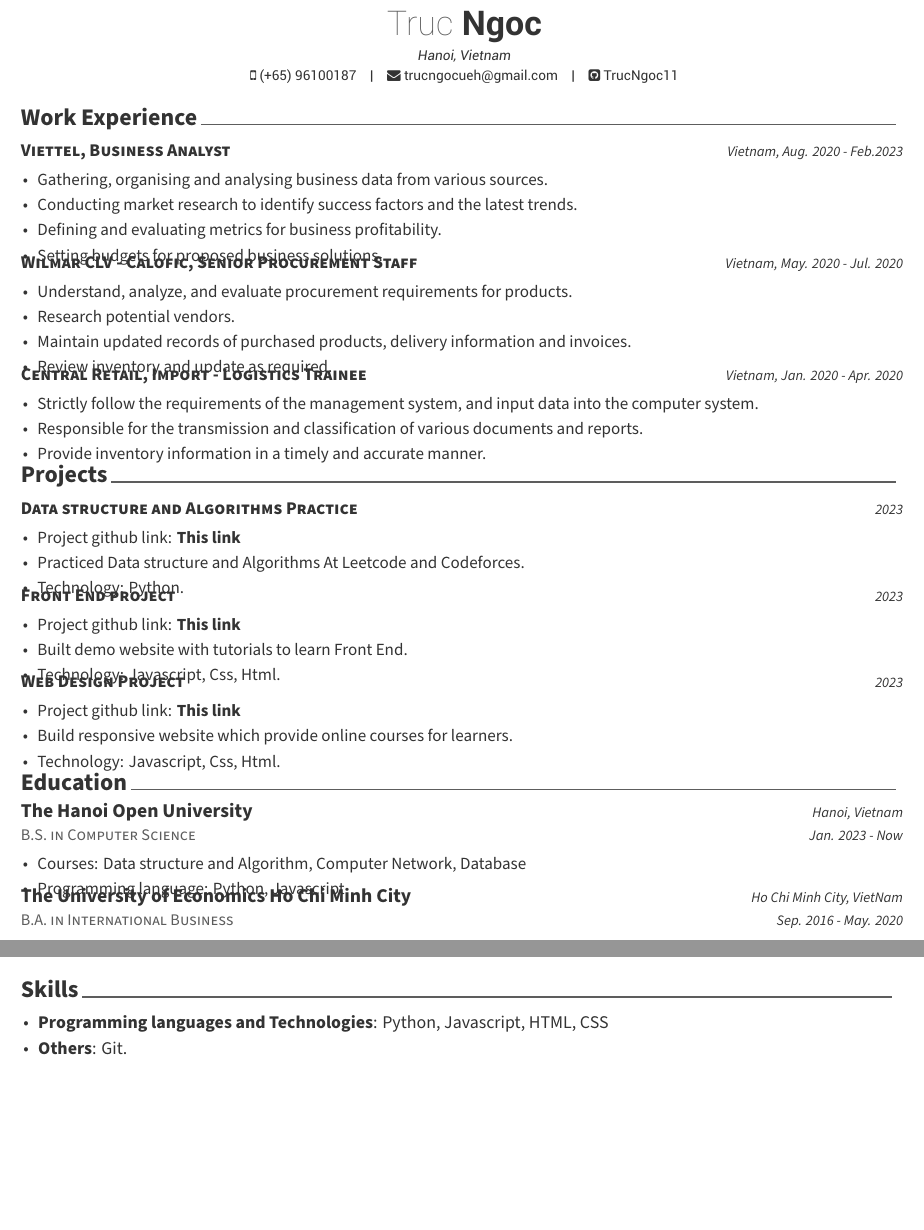
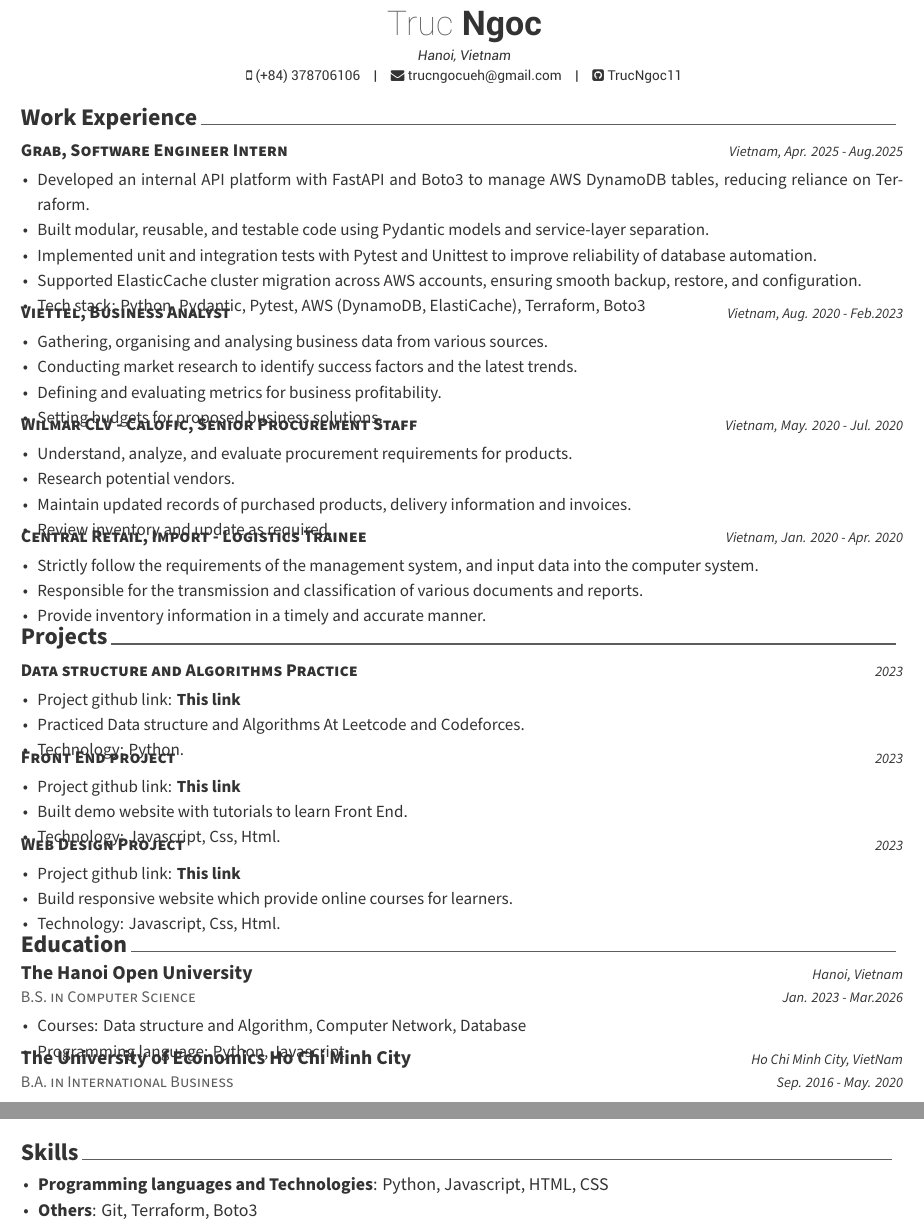
Before and after one commit to TrucNgoc11/my-cv, a LaTeX CV (cv.tex, which reads resume/education.tex, resume/experience.tex, resume/skill.tex): two parts of the page, joined at a grey line, cut so that both start at the same text, the shorter picture padded with empty space. Compiled offline with XeLaTeX.

Commit message:
update cv with grab

```diff
--- a/cv.tex
+++ b/cv.tex
@@ -58,7 +58,7 @@
 %\address{Toa Payoh North, 207, 310207, Singapore}
 
 
-\mobile{(+65) 96100187}
+\mobile{(+84) 378706106}
 \email{trucngocueh@gmail.com}
 % \homepage{www.posquit0.com}
 \github{TrucNgoc11}
--- a/resume/education.tex
+++ b/resume/education.tex
@@ -4,7 +4,7 @@
     {B.S. in Computer Science} % Degree
     {The Hanoi Open University } % Institution
     {Hanoi, Vietnam} % Location
-    {Jan. 2023 - Now} % Date
+    {Jan. 2023 - Mar.2026} % Date
     {
       \begin{cvitems} % Description
         \item {Courses: Data structure and Algorithm, Computer Network, Database}
--- a/resume/experience.tex
+++ b/resume/experience.tex
@@ -1,5 +1,19 @@
 \cvsection{Work Experience} % SECTION TITLE
 \begin{cventries} % CONTENT
+
+\cvsimpleentry
+    {\textbf{Grab, Software Engineer Intern}} % Job title
+    {Vietnam, Apr. 2025 - Aug.2025} % Date
+    {
+      \begin{cvitems} % Description
+         \item {Developed an internal API platform with FastAPI and Boto3 to manage AWS DynamoDB tables, reducing reliance on Terraform.}
+    \item {Built modular, reusable, and testable code using Pydantic models and service-layer separation.}
+    \item {Implemented unit and integration tests with Pytest and Unittest to improve reliability of database automation.}
+    \item {Supported ElasticCache cluster migration across AWS accounts, ensuring smooth backup, restore, and configuration.}
+     \item {Tech stack: Python, Pydantic, Pytest, AWS (DynamoDB, ElastiCache), Terraform, Boto3}
+      \end{cvitems}
+    }
+
   \cvsimpleentry
     {\textbf{Viettel, Business Analyst}} % Job title
     {Vietnam, Aug. 2020 - Feb.2023} % Date
--- a/resume/skill.tex
+++ b/resume/skill.tex
@@ -2,6 +2,6 @@
 \begin{cvempty} % CONTENT
     \begin{cvitems} % Description
         \item{\textbf{Programming languages and Technologies}: Python, Javascript, HTML, CSS}
-        \item{\textbf{Others}: Git.}
+        \item{\textbf{Others}: Git, Terraform, Boto3}
     \end{cvitems}
 \end{cvempty}
```
Also changed, not shown: cv.pdf.
